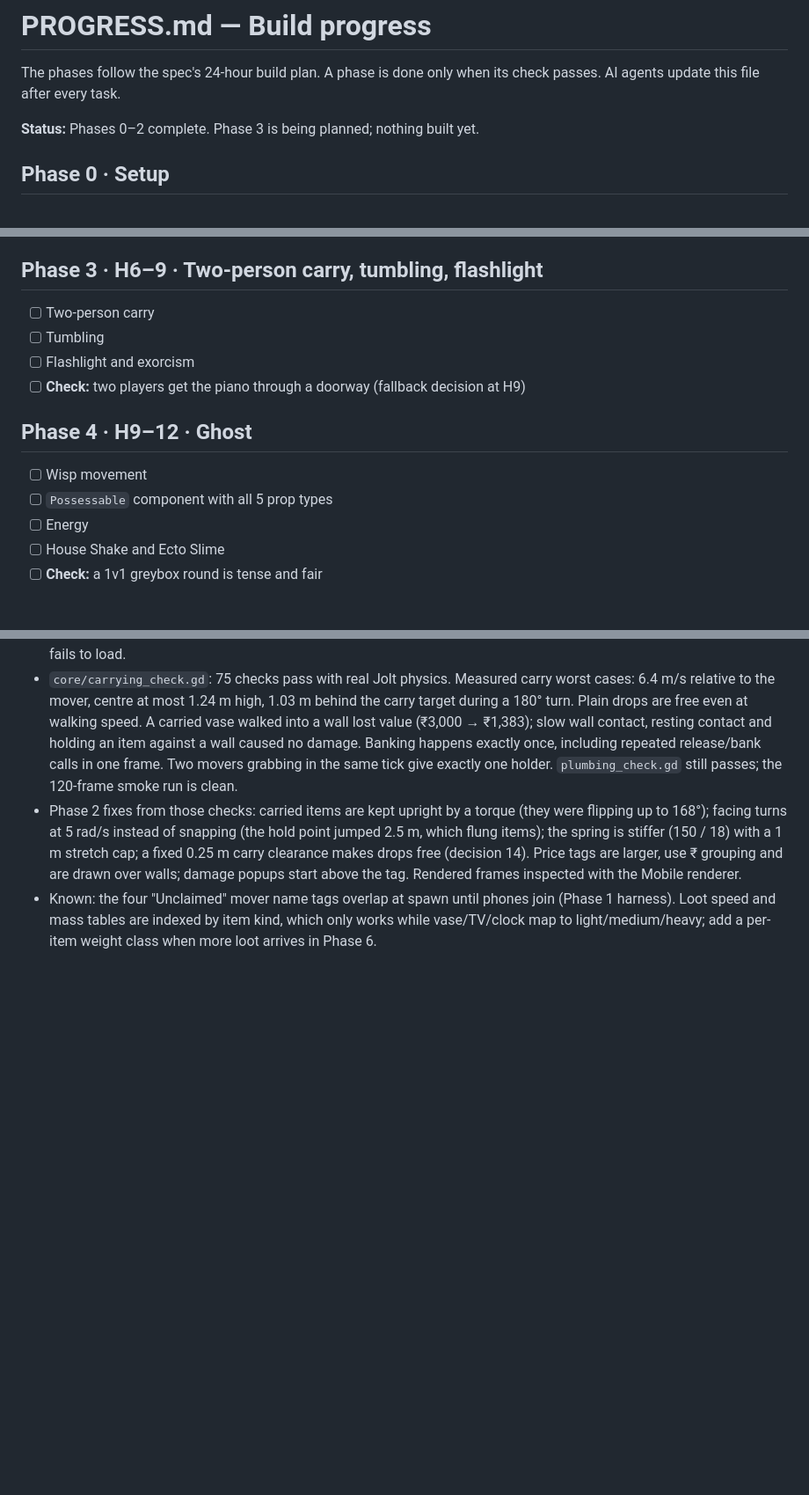
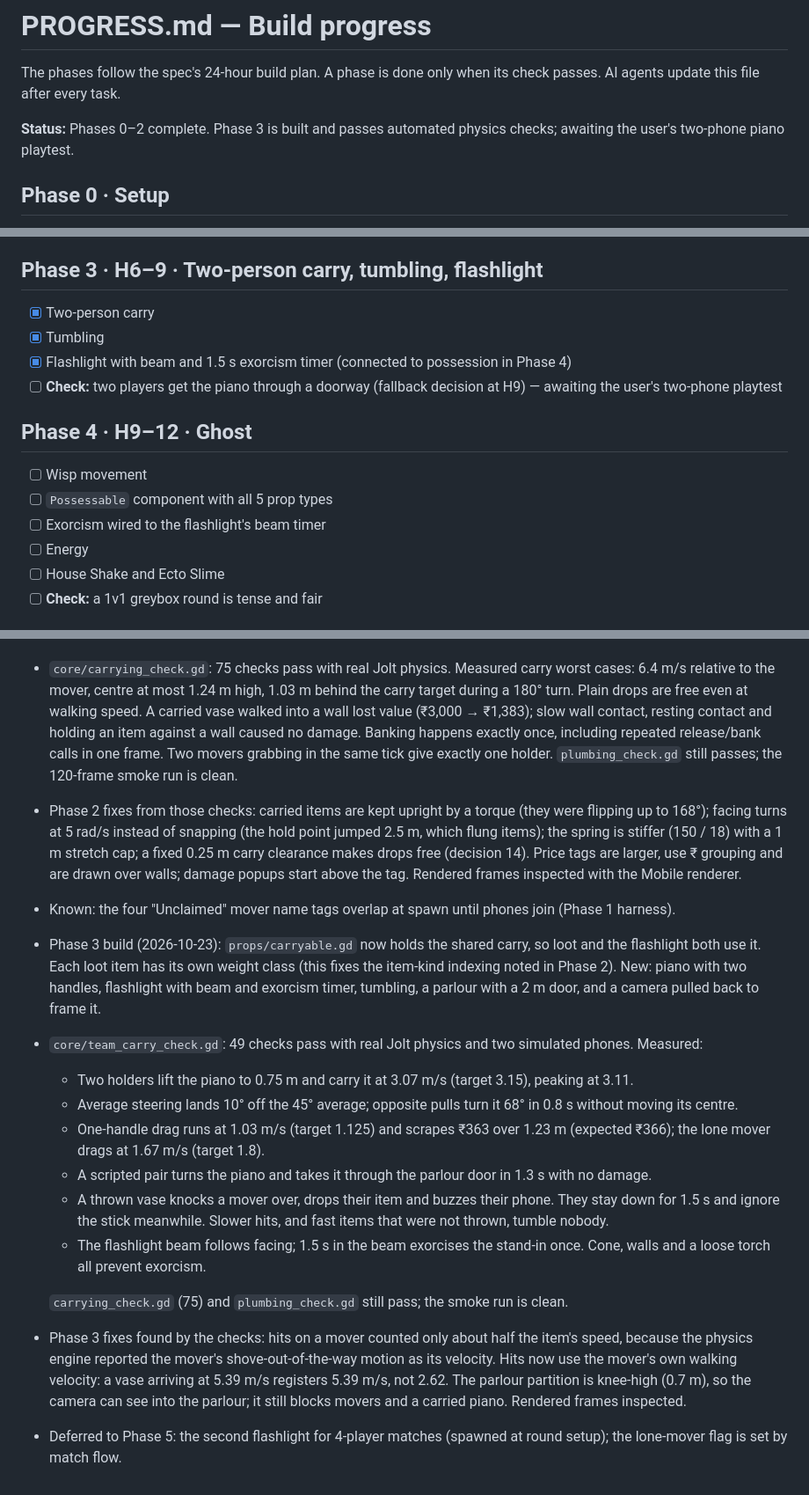
Before and after one commit to AtharvK-28/GameDevHack, a Markdown page: PROGRESS.md, 3 parts joined by grey strips. Shown at 88% size. Rendered like a GitHub page; blank space fills up the shorter version.

```diff
--- a/PROGRESS.md
+++ b/PROGRESS.md
@@ -2,7 +2,7 @@
 
 The phases follow the spec's 24-hour build plan. A phase is done only when its check passes. AI agents update this file after every task.
 
-**Status:** Phases 0–2 complete. Phase 3 is being planned; nothing built yet.
+**Status:** Phases 0–2 complete. Phase 3 is built and passes automated physics checks; awaiting the user's two-phone piano playtest.
 
 ## Phase 0 · Setup
 
@@ -30,15 +30,16 @@ The phases follow the spec's 24-hour build plan. A phase is done only when its c
 
 ## Phase 3 · H6–9 · Two-person carry, tumbling, flashlight
 
-- [ ] Two-person carry
-- [ ] Tumbling
-- [ ] Flashlight and exorcism
-- [ ] **Check:** two players get the piano through a doorway (fallback decision at H9)
+- [x] Two-person carry
+- [x] Tumbling
+- [x] Flashlight with beam and 1.5 s exorcism timer (connected to possession in Phase 4)
+- [ ] **Check:** two players get the piano through a doorway (fallback decision at H9) — awaiting the user's two-phone playtest
 
 ## Phase 4 · H9–12 · Ghost
 
 - [ ] Wisp movement
 - [ ] `Possessable` component with all 5 prop types
+- [ ] Exorcism wired to the flashlight's beam timer
 - [ ] Energy
 - [ ] House Shake and Ecto Slime
 - [ ] **Check:** a 1v1 greybox round is tense and fair
@@ -95,4 +96,16 @@ The phases follow the spec's 24-hour build plan. A phase is done only when its c
 - Phase 2 handover (2026-10-23): the previous agent's `carrying_check.gd` never really ran, because preloading loot before the autoloads existed failed to compile, so several of its passes were false. Fixed; the check now stops if loot fails to load.
 - `core/carrying_check.gd`: 75 checks pass with real Jolt physics. Measured carry worst cases: 6.4 m/s relative to the mover, centre at most 1.24 m high, 1.03 m behind the carry target during a 180° turn. Plain drops are free even at walking speed. A carried vase walked into a wall lost value (₹3,000 → ₹1,383); slow wall contact, resting contact and holding an item against a wall caused no damage. Banking happens exactly once, including repeated release/bank calls in one frame. Two movers grabbing in the same tick give exactly one holder. `plumbing_check.gd` still passes; the 120-frame smoke run is clean.
 - Phase 2 fixes from those checks: carried items are kept upright by a torque (they were flipping up to 168°); facing turns at 5 rad/s instead of snapping (the hold point jumped 2.5 m, which flung items); the spring is stiffer (150 / 18) with a 1 m stretch cap; a fixed 0.25 m carry clearance makes drops free (decision 14). Price tags are larger, use ₹ grouping and are drawn over walls; damage popups start above the tag. Rendered frames inspected with the Mobile renderer.
-- Known: the four "Unclaimed" mover name tags overlap at spawn until phones join (Phase 1 harness). Loot speed and mass tables are indexed by item kind, which only works while vase/TV/clock map to light/medium/heavy; add a per-item weight class when more loot arrives in Phase 6.
+- Known: the four "Unclaimed" mover name tags overlap at spawn until phones join (Phase 1 harness).
+- Phase 3 build (2026-10-23): `props/carryable.gd` now holds the shared carry, so loot and the flashlight both use it. Each loot item has its own weight class (this fixes the item-kind indexing noted in Phase 2). New: piano with two handles, flashlight with beam and exorcism timer, tumbling, a parlour with a 2 m door, and a camera pulled back to frame it.
+- `core/team_carry_check.gd`: 49 checks pass with real Jolt physics and two simulated phones. Measured:
+  - Two holders lift the piano to 0.75 m and carry it at 3.07 m/s (target 3.15), peaking at 3.11.
+  - Average steering lands 10° off the 45° average; opposite pulls turn it 68° in 0.8 s without moving its centre.
+  - One-handle drag runs at 1.03 m/s (target 1.125) and scrapes ₹363 over 1.23 m (expected ₹366); the lone mover drags at 1.67 m/s (target 1.8).
+  - A scripted pair turns the piano and takes it through the parlour door in 1.3 s with no damage.
+  - A thrown vase knocks a mover over, drops their item and buzzes their phone. They stay down for 1.5 s and ignore the stick meanwhile. Slower hits, and fast items that were not thrown, tumble nobody.
+  - The flashlight beam follows facing; 1.5 s in the beam exorcises the stand-in once. Cone, walls and a loose torch all prevent exorcism.
+
+  `carrying_check.gd` (75) and `plumbing_check.gd` still pass; the smoke run is clean.
+- Phase 3 fixes found by the checks: hits on a mover counted only about half the item's speed, because the physics engine reported the mover's shove-out-of-the-way motion as its velocity. Hits now use the mover's own walking velocity: a vase arriving at 5.39 m/s registers 5.39 m/s, not 2.62. The parlour partition is knee-high (0.7 m), so the camera can see into the parlour; it still blocks movers and a carried piano. Rendered frames inspected.
+- Deferred to Phase 5: the second flashlight for 4-player matches (spawned at round setup); the lone-mover flag is set by match flow.
```
Also changed, not shown: README.md (+14 -5 lines).
